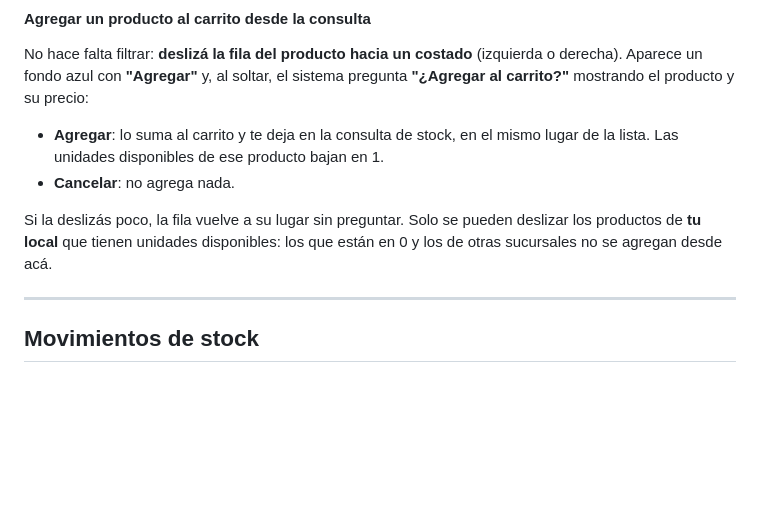
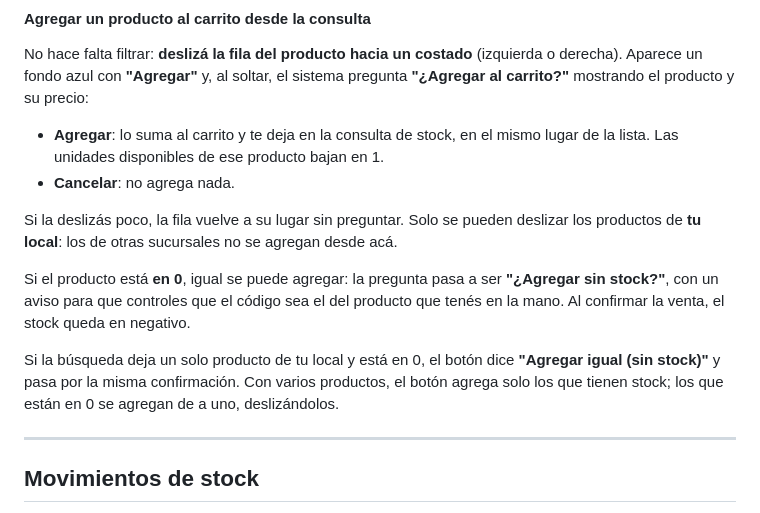
Before and after one commit to stork-tech-dev/SMBJ, a Markdown page: docs/manuales/03_stock.md, the part around the change. Rendered like a GitHub page; blank space fills up the shorter version.

Commit message:
Docs - Manuales: agregar al carrito un producto sin stock
Co-Authored-By: Claude Opus 5.5 <noreply@anthropic.com>

```diff
--- a/docs/manuales/03_stock.md
+++ b/docs/manuales/03_stock.md
@@ -57,7 +57,11 @@ No hace falta filtrar: **deslizá la fila del producto hacia un costado** (izqui
 - **Agregar**: lo suma al carrito y te deja en la consulta de stock, en el mismo lugar de la lista. Las unidades disponibles de ese producto bajan en 1.
 - **Cancelar**: no agrega nada.
 
-Si la deslizás poco, la fila vuelve a su lugar sin preguntar. Solo se pueden deslizar los productos de **tu local** que tienen unidades disponibles: los que están en 0 y los de otras sucursales no se agregan desde acá.
+Si la deslizás poco, la fila vuelve a su lugar sin preguntar. Solo se pueden deslizar los productos de **tu local**: los de otras sucursales no se agregan desde acá.
+
+Si el producto está **en 0**, igual se puede agregar: la pregunta pasa a ser **"¿Agregar sin stock?"**, con un aviso para que controles que el código sea el del producto que tenés en la mano. Al confirmar la venta, el stock queda en negativo.
+
+Si la búsqueda deja un solo producto de tu local y está en 0, el botón dice **"Agregar igual (sin stock)"** y pasa por la misma confirmación. Con varios productos, el botón agrega solo los que tienen stock; los que están en 0 se agregan de a uno, deslizándolos.
 
 ---
 
```
Also changed, not shown: docs/manuales/01_ventas.md (+3 -1 lines).
